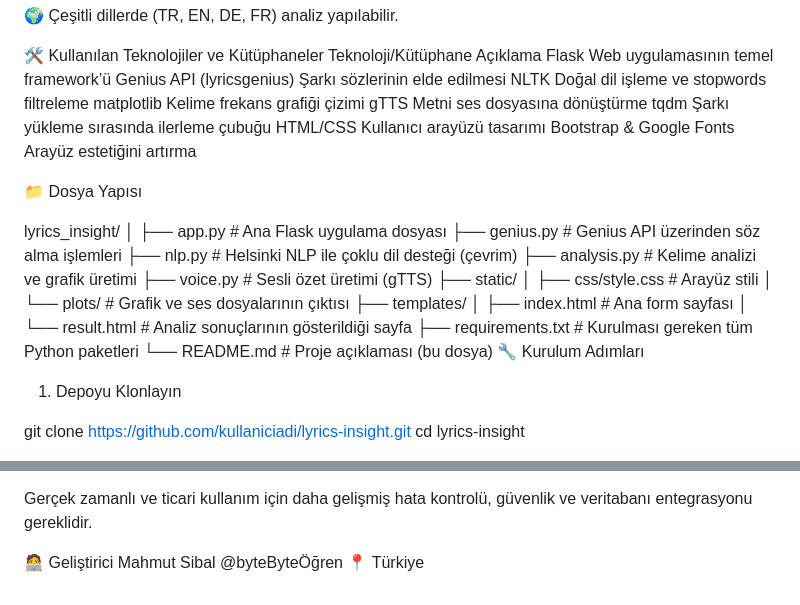
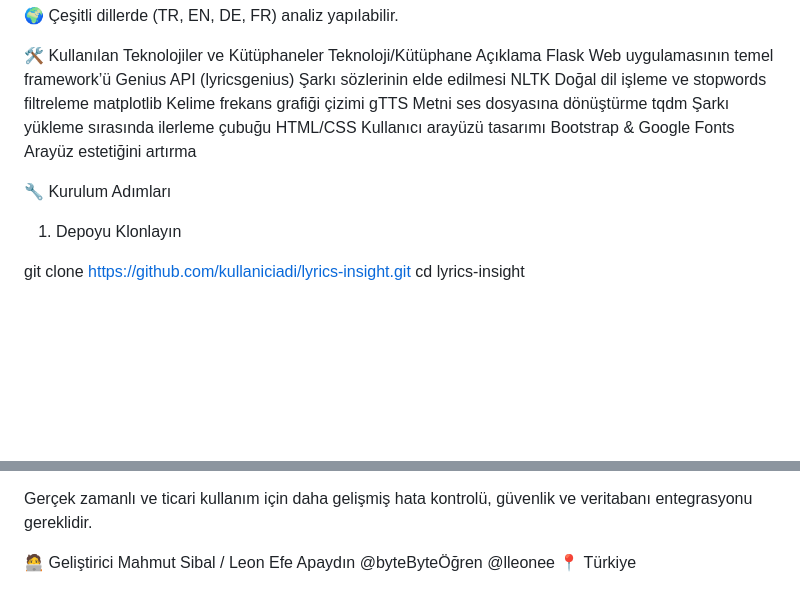
Before and after one commit to MahmutSibal/Lyrics-Insight, a Markdown page: Readme.md, 2 parts joined by grey strips. Drawn GitHub-style; blank space fills up the shorter version.

```diff
--- a/Readme.md
+++ b/Readme.md
@@ -27,23 +27,6 @@ tqdm	Şarkı yükleme sırasında ilerleme çubuğu
 HTML/CSS	Kullanıcı arayüzü tasarımı
 Bootstrap & Google Fonts	Arayüz estetiğini artırma
 
-📁 Dosya Yapısı
-
-lyrics_insight/
-│
-├── app.py                     # Ana Flask uygulama dosyası
-├── genius.py                 # Genius API üzerinden söz alma işlemleri
-├── nlp.py                    # Helsinki NLP ile çoklu dil desteği (çevrim)
-├── analysis.py               # Kelime analizi ve grafik üretimi
-├── voice.py                  # Sesli özet üretimi (gTTS)
-├── static/
-│   ├── css/style.css         # Arayüz stili
-│   └── plots/                # Grafik ve ses dosyalarının çıktısı
-├── templates/
-│   ├── index.html            # Ana form sayfası
-│   └── result.html           # Analiz sonuçlarının gösterildiği sayfa
-├── requirements.txt          # Kurulması gereken tüm Python paketleri
-└── README.md                 # Proje açıklaması (bu dosya)
 🔧 Kurulum Adımları
 1. Depoyu Klonlayın
 
@@ -108,6 +91,6 @@ Bu uygulama sadece eğitim ve araştırma amaçlı geliştirilmiştir.
 Gerçek zamanlı ve ticari kullanım için daha gelişmiş hata kontrolü, güvenlik ve veritabanı entegrasyonu gereklidir.
 
 🧑‍💻 Geliştirici
-Mahmut Sibal
-@byteByteÖğren
+Mahmut Sibal / Leon Efe Apaydın
+@byteByteÖğren @lleonee
 📍 Türkiye
```
